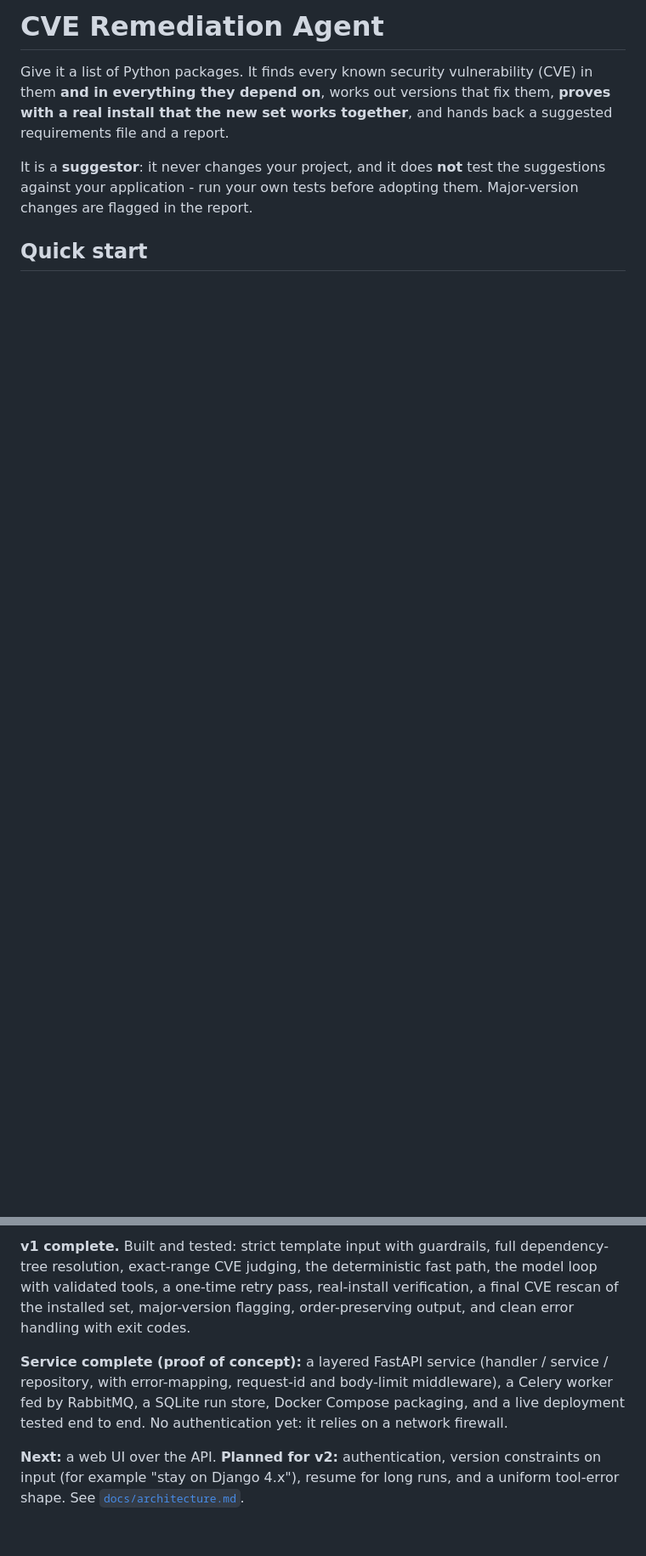
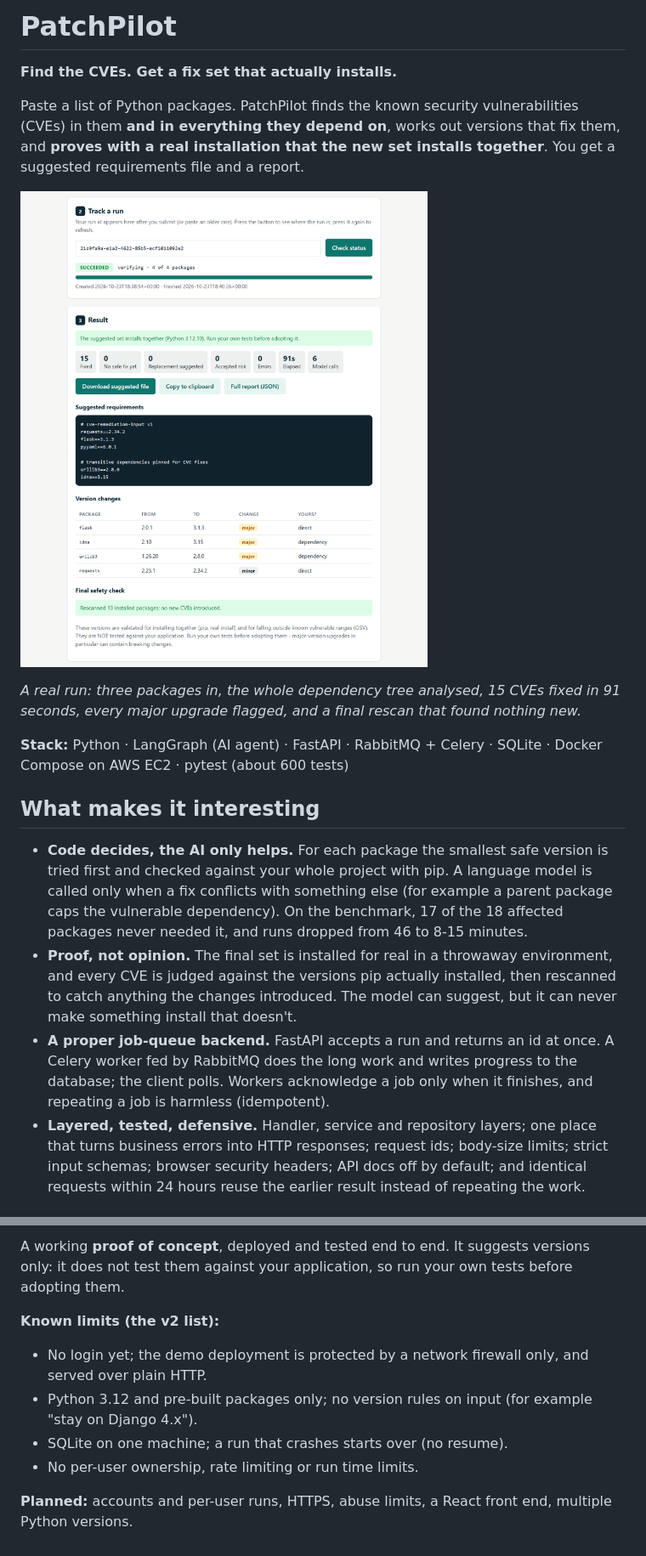
Before and after one commit to harshavardhan117/AgenticAIExplore, a Markdown page: 4-react-cve-remediation-agent/README.md, 2 parts joined by grey strips. Shown at 85% size. Drawn GitHub-style; pictures changed too: 4-react-cve-remediation-agent/docs/images/02-result.png (added); blank space fills up the shorter version.

```diff
--- a/4-react-cve-remediation-agent/README.md
+++ b/4-react-cve-remediation-agent/README.md
@@ -1,11 +1,30 @@
-# CVE Remediation Agent
+# PatchPilot
 
-Give it a list of Python packages. It finds every known security vulnerability (CVE) in them **and
-in everything they depend on**, works out versions that fix them, **proves with a real install that
-the new set works together**, and hands back a suggested requirements file and a report.
+**Find the CVEs. Get a fix set that actually installs.**
 
-It is a **suggestor**: it never changes your project, and it does **not** test the suggestions
-against your application - run your own tests before adopting them. Major-version changes are
-flagged in the report.
+Paste a list of Python packages. PatchPilot finds the known security vulnerabilities (CVEs) in them **and
+in everything they depend on**, works out versions that fix them, and **proves with a real installation
+that the new set installs together**. You get a suggested requirements file and a report.
 
-## Quick start
+![The result of a real run: 15 CVEs fixed, the suggested requirements, flagged major upgrades and a clean final rescan](docs/images/02-result.png)
+
+*A real run: three packages in, the whole dependency tree analysed, 15 CVEs fixed in 91 seconds, every major upgrade flagged, and a final rescan that found nothing new.*
+
+**Stack:** Python · LangGraph (AI agent) · FastAPI · RabbitMQ + Celery · SQLite · Docker Compose on AWS EC2 · pytest (about 600 tests)
+
+## What makes it interesting
+
+- **Code decides, the AI only helps.** For each package the smallest safe version is tried first and
+  checked against your whole project with pip. A language model is called only when a fix conflicts with
+  something else (for example a parent package caps the vulnerable dependency). On the benchmark, 17 of the 18
+  affected packages never needed it, and runs dropped from 46 to 8-15 minutes.
+- **Proof, not opinion.** The final set is installed for real in a throwaway environment, and every CVE is
+  judged against the versions pip actually installed, then rescanned to catch anything the changes introduced.
+  The model can suggest, but it can never make something install that doesn't.
+- **A proper job-queue backend.** FastAPI accepts a run and returns an id at once. A Celery worker fed by
+  RabbitMQ does the long work and writes progress to the database; the client polls. Workers acknowledge a job
+  only when it finishes, and repeating a job is harmless (idempotent).
+- **Layered, tested, defensive.** Handler, service and repository layers; one place that turns business errors
+  into HTTP responses; request ids; body-size limits; strict input schemas; browser security headers; API docs
+  off by default; and identical requests within 24 hours reuse the earlier result instead of repeating the work.
+
@@ -84,14 +111,11 @@ docs/         user guide, architecture, requirements
 
-**v1 complete.** Built and tested: strict template input with guardrails, full dependency-tree
-resolution, exact-range CVE judging, the deterministic fast path, the model loop with validated
-tools, a one-time retry pass, real-install verification, a final CVE rescan of the installed set, major-version flagging, order-preserving
-output, and clean error handling with exit codes.
+A working **proof of concept**, deployed and tested end to end. It suggests versions only: it does not test
+them against your application, so run your own tests before adopting them.
 
-**Service complete (proof of concept):** a layered FastAPI service (handler / service / repository,
-with error-mapping, request-id and body-limit middleware), a Celery worker fed by RabbitMQ, a SQLite
-run store, Docker Compose packaging, and a live deployment tested end to end. No authentication yet:
-it relies on a network firewall.
+**Known limits (the v2 list):**
+- No login yet; the demo deployment is protected by a network firewall only, and served over plain HTTP.
+- Python 3.12 and pre-built packages only; no version rules on input (for example "stay on Django 4.x").
+- SQLite on one machine; a run that crashes starts over (no resume).
+- No per-user ownership, rate limiting or run time limits.
 
-**Next:** a web UI over the API. **Planned for v2:** authentication, version constraints on input
-(for example "stay on Django 4.x"), resume for long runs, and a uniform tool-error shape. See
-[`docs/architecture.md`](docs/architecture.md#12-known-limitations-and-the-v2-roadmap).
+**Planned:** accounts and per-user runs, HTTPS, abuse limits, a React front end, multiple Python versions.
```
Also changed, not shown: other parts of 4-react-cve-remediation-agent/README.md (+55 -47 lines), 4-react-cve-remediation-agent/docs/images/01-submit.png (added), 4-react-cve-remediation-agent/docs/images/03-repeat.png (added), 4-react-cve-remediation-agent/docs/images/04-how-it-works.png (added).
